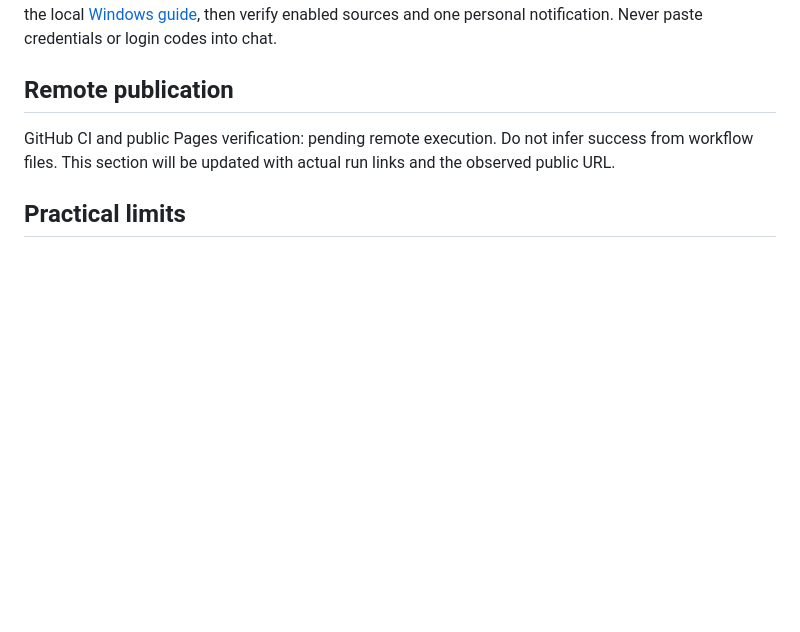
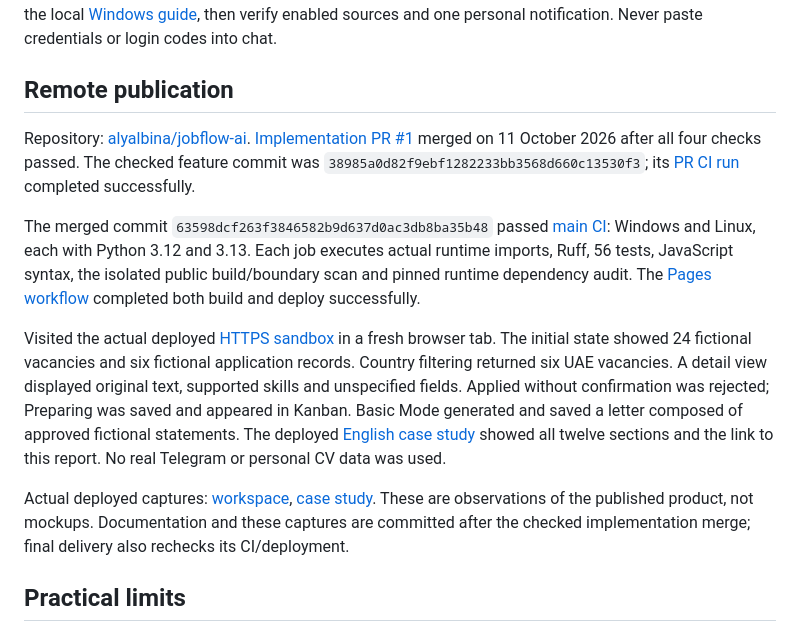
Before and after one commit to alyalbina/jobflow-ai, a Markdown page: docs/validation.md, the part around the change. Rendered like a GitHub page; blank space fills up the shorter version.

```diff
--- a/docs/validation.md
+++ b/docs/validation.md
@@ -46,7 +46,13 @@ Initial history, catch-up, edits/deletes, flood wait and failure recovery were e
 
 ## Remote publication
 
-GitHub CI and public Pages verification: pending remote execution. Do not infer success from workflow files. This section will be updated with actual run links and the observed public URL.
+Repository: [alyalbina/jobflow-ai](https://github.com/alyalbina/jobflow-ai). [Implementation PR #1](https://github.com/alyalbina/jobflow-ai/pull/1) merged on 11 October 2026 after all four checks passed. The checked feature commit was `38985a0d82f9ebf1282233bb3568d660c13530f3`; its [PR CI run](https://github.com/alyalbina/jobflow-ai/actions/runs/38162716937) completed successfully.
+
+The merged commit `63598dcf263f3846582b9d637d0ac3db8ba35b48` passed [main CI](https://github.com/alyalbina/jobflow-ai/actions/runs/38162847380): Windows and Linux, each with Python 3.12 and 3.13. Each job executes actual runtime imports, Ruff, 56 tests, JavaScript syntax, the isolated public build/boundary scan and pinned runtime dependency audit. The [Pages workflow](https://github.com/alyalbina/jobflow-ai/actions/runs/38162847376) completed both build and deploy successfully.
+
+Visited the actual deployed [HTTPS sandbox](https://alyalbina.github.io/jobflow-ai/) in a fresh browser tab. The initial state showed 24 fictional vacancies and six fictional application records. Country filtering returned six UAE vacancies. A detail view displayed original text, supported skills and unspecified fields. Applied without confirmation was rejected; Preparing was saved and appeared in Kanban. Basic Mode generated and saved a letter composed of approved fictional statements. The deployed [English case study](https://alyalbina.github.io/jobflow-ai/case-study.html) showed all twelve sections and the link to this report. No real Telegram or personal CV data was used.
+
+Actual deployed captures: [workspace](screenshots/published-demo.jpg), [case study](screenshots/published-case.jpg). These are observations of the published product, not mockups. Documentation and these captures are committed after the checked implementation merge; final delivery also rechecks its CI/deployment.
 
 ## Practical limits
 
```
Also changed, not shown: README.md (+3 -3 lines), docs/plan.md (+2 -2 lines), docs/screenshots/published-case.jpg (added), docs/screenshots/published-demo.jpg (added).
